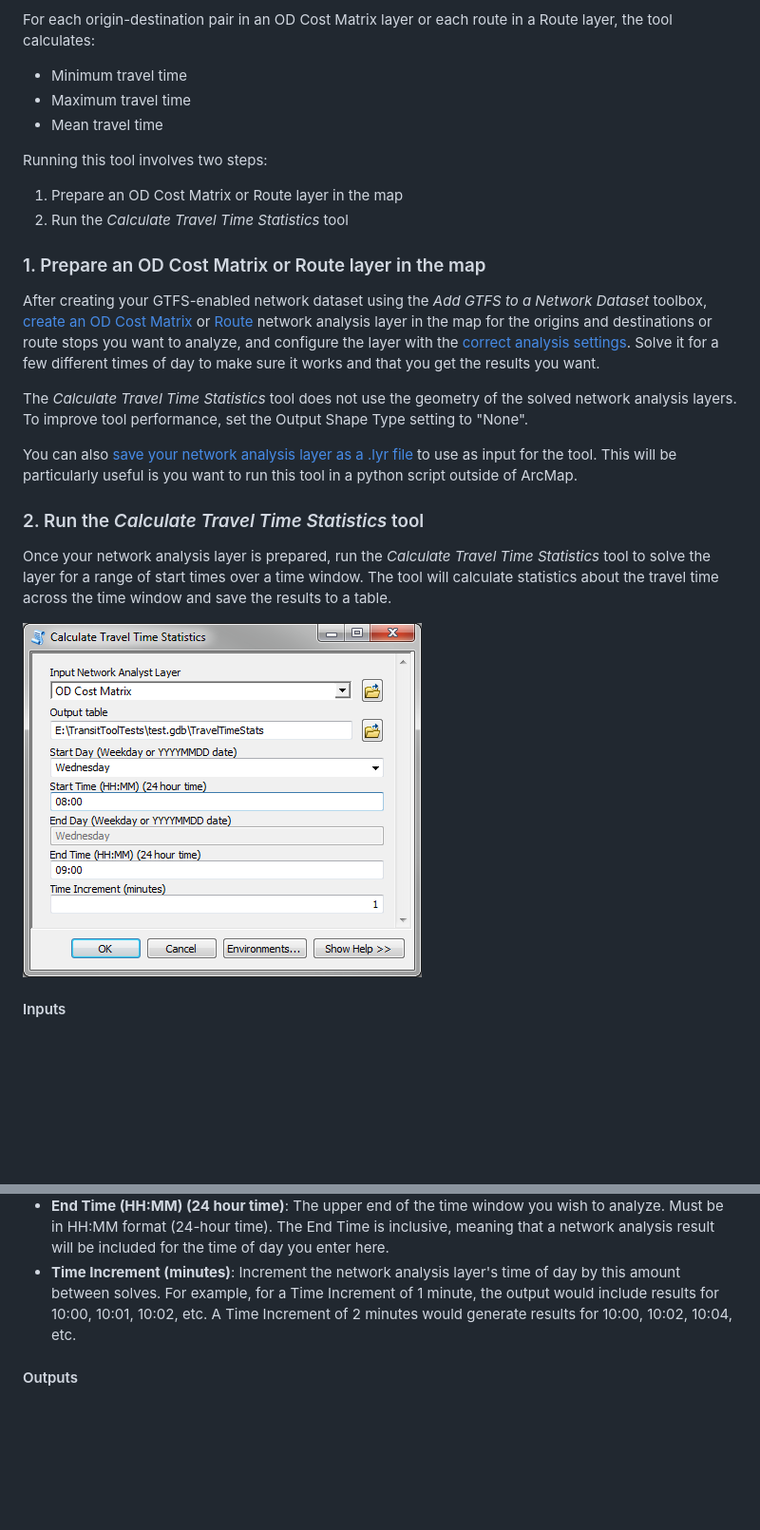
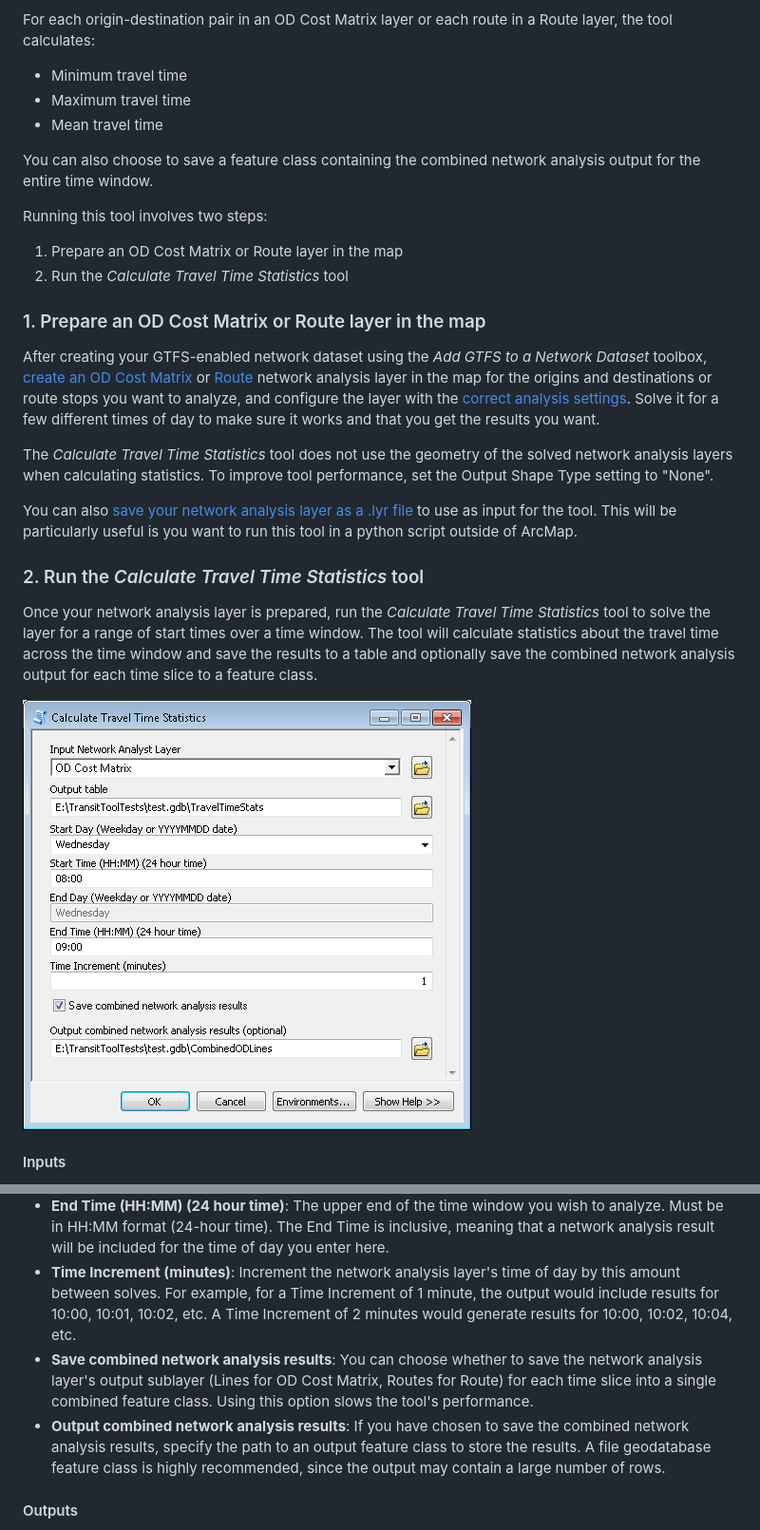
Before and after one commit to isoline114/public-transit-tools, a Markdown page: add-GTFS-to-a-network-dataset/UsersGuide_TransitAnalysisTools.md, 2 parts joined by grey strips. Shown: that part at 95% size. GitHub-like rendering; pictures changed too: add-GTFS-to-a-network-dataset/images/Screenshot_CalculateTravelTimeStatistics_Dialog.png; blank space fills up the shorter version.

Commit message:
Option to save combined NA output to file

```diff
--- a/add-GTFS-to-a-network-dataset/UsersGuide_TransitAnalysisTools.md
+++ b/add-GTFS-to-a-network-dataset/UsersGuide_TransitAnalysisTools.md
@@ -102,6 +102,8 @@ For each origin-destination pair in an OD Cost Matrix layer or each route in a R
 - Maximum travel time
 - Mean travel time
 
+You can also choose to save a feature class containing the combined network analysis output for the entire time window.
+
 Running this tool involves two steps:
 
 1. Prepare an OD Cost Matrix or Route layer in the map
@@ -111,12 +113,12 @@ Running this tool involves two steps:
 
 After creating your GTFS-enabled network dataset using the *Add GTFS to a Network Dataset* toolbox, [create an OD Cost Matrix](http://desktop.arcgis.com/en/arcmap/latest/extensions/network-analyst/exercise-5-calculating-service-area-and-creating-an-od-cost-matrix.htm) or [Route](http://desktop.arcgis.com/en/arcmap/latest/extensions/network-analyst/exercise-3-finding-the-best-route-using-a-network-dataset.htm) network analysis layer in the map for the origins and destinations or route stops you want to analyze, and configure the layer with the [correct analysis settings](./AddGTFStoND_UsersGuide.html#Step7).  Solve it for a few different times of day to make sure it works and that you get the results you want.
 
-The *Calculate Travel Time Statistics* tool does not use the geometry of the solved network analysis layers.  To improve tool performance, set the Output Shape Type setting to "None".
+The *Calculate Travel Time Statistics* tool does not use the geometry of the solved network analysis layers when calculating statistics.  To improve tool performance, set the Output Shape Type setting to "None".
 
 You can also [save your network analysis layer as a .lyr file](http://desktop.arcgis.com/en/arcmap/latest/tools/data-management-toolbox/save-to-layer-file.htm) to use as input for the tool.  This will be particularly useful is you want to run this tool in a python script outside of ArcMap.
 
 ### 2. Run the *Calculate Travel Time Statistics* tool
-Once your network analysis layer is prepared, run the *Calculate Travel Time Statistics* tool to solve the layer for a range of start times over a time window.  The tool will calculate statistics about the travel time across the time window and save the results to a table.
+Once your network analysis layer is prepared, run the *Calculate Travel Time Statistics* tool to solve the layer for a range of start times over a time window.  The tool will calculate statistics about the travel time across the time window and save the results to a table and optionally save the combined network analysis output for each time slice to a feature class.
 
 ![Screenshot of tool dialog](./images/Screenshot_CalculateTravelTimeStatistics_Dialog.png)
 
@@ -128,6 +130,8 @@ Once your network analysis layer is prepared, run the *Calculate Travel Time Sta
 * **End Day (Weekday or YYYYMMDD date)**: If you're using a generic weekday for Start Day, you must use the same day for End Day.  If you want to run an analysis spanning multiple days, choose specific YYYYMMDD dates for both Start Day and End Day.
 * **End Time (HH:MM) (24 hour time)**: The upper end of the time window you wish to analyze.  Must be in HH:MM format (24-hour time).  The End Time is inclusive, meaning that a network analysis result will be included for the time of day you enter here.
 * **Time Increment (minutes)**: Increment the network analysis layer's time of day by this amount between solves.  For example, for a Time Increment of 1 minute, the output would include results for 10:00, 10:01, 10:02, etc.  A Time Increment of 2 minutes would generate results for 10:00, 10:02, 10:04, etc.
+* **Save combined network analysis results**: You can choose whether to save the network analysis layer's output sublayer (Lines for OD Cost Matrix, Routes for Route) for each time slice into a single combined feature class. Using this option slows the tool's performance.
+* **Output combined network analysis results**: If you have chosen to save the combined network analysis results, specify the path to an output feature class to store the results.  A file geodatabase feature class is highly recommended, since the output may contain a large number of rows.
 
 #### Outputs
 The resulting geodatabase table will contain one row per origin-destination pair (for an OD Cost Matrix layer) or route name (for a Route layer) in the solved network analysis layer.  The OriginID and DestinationID or the route Name fields are included for reference.  The following summary statistics fields are included:
```
Also changed, not shown: other parts of add-GTFS-to-a-network-dataset/UsersGuide_TransitAnalysisTools.md (+3 -0 lines), 1 other file.
